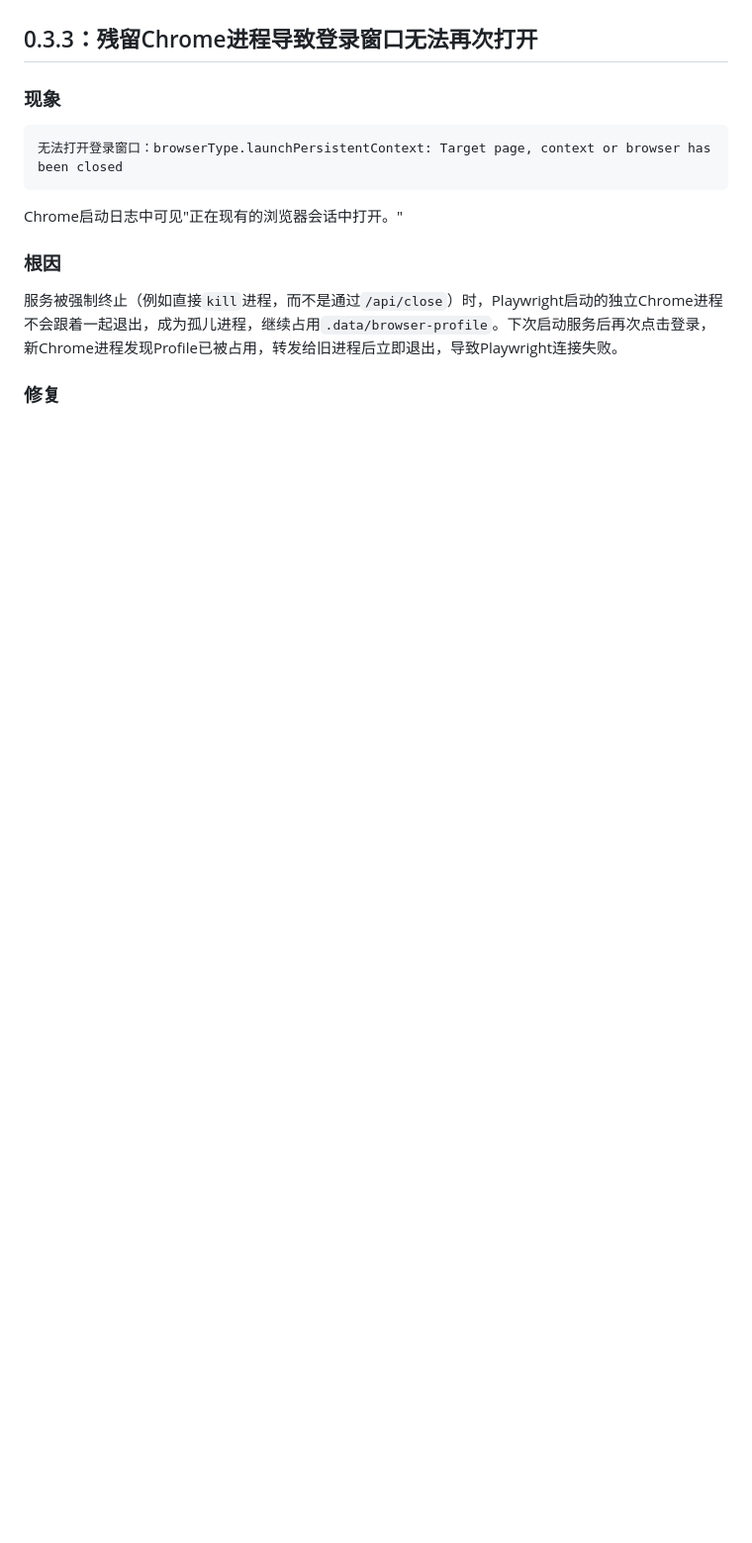
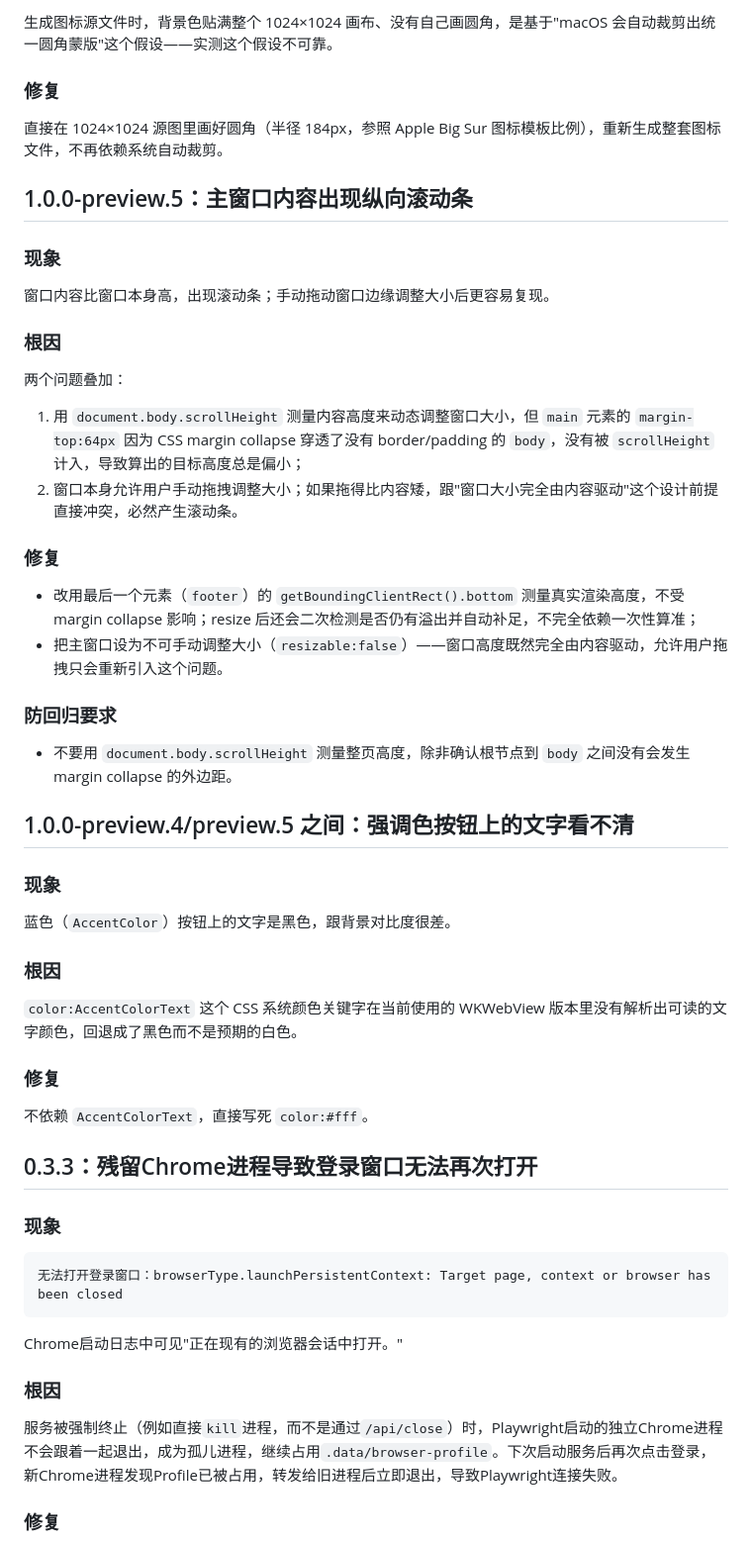
Before and after one commit to zhangyingfeng/zhi-dang, a Markdown page: docs/BUGFIXES.md, the part around one of its changes. Shown at 99% size. Drawn GitHub-style; blank space fills up the shorter version.

```diff
--- a/docs/BUGFIXES.md
+++ b/docs/BUGFIXES.md
@@ -4,3 +62,44 @@
+生成图标源文件时，背景色贴满整个 1024×1024 画布、没有自己画圆角，是基于"macOS 会自动裁剪出统一圆角蒙版"这个假设——实测这个假设不可靠。
+
+### 修复
+
+直接在 1024×1024 源图里画好圆角（半径 184px，参照 Apple Big Sur 图标模板比例），重新生成整套图标文件，不再依赖系统自动裁剪。
+
+## 1.0.0-preview.5：主窗口内容出现纵向滚动条
+
+### 现象
+
+窗口内容比窗口本身高，出现滚动条；手动拖动窗口边缘调整大小后更容易复现。
+
+### 根因
+
+两个问题叠加：
+
+1. 用 `document.body.scrollHeight` 测量内容高度来动态调整窗口大小，但 `main` 元素的 `margin-top:64px` 因为 CSS margin collapse 穿透了没有 border/padding 的 `body`，没有被 `scrollHeight` 计入，导致算出的目标高度总是偏小；
+2. 窗口本身允许用户手动拖拽调整大小；如果拖得比内容矮，跟"窗口大小完全由内容驱动"这个设计前提直接冲突，必然产生滚动条。
+
+### 修复
+
+- 改用最后一个元素（`footer`）的 `getBoundingClientRect().bottom` 测量真实渲染高度，不受 margin collapse 影响；resize 后还会二次检测是否仍有溢出并自动补足，不完全依赖一次性算准；
+- 把主窗口设为不可手动调整大小（`resizable:false`）——窗口高度既然完全由内容驱动，允许用户拖拽只会重新引入这个问题。
+
+### 防回归要求
+
+- 不要用 `document.body.scrollHeight` 测量整页高度，除非确认根节点到 `body` 之间没有会发生 margin collapse 的外边距。
+
+## 1.0.0-preview.4/preview.5 之间：强调色按钮上的文字看不清
+
+### 现象
+
+蓝色（`AccentColor`）按钮上的文字是黑色，跟背景对比度很差。
+
+### 根因
+
+`color:AccentColorText` 这个 CSS 系统颜色关键字在当前使用的 WKWebView 版本里没有解析出可读的文字颜色，回退成了黑色而不是预期的白色。
+
+### 修复
+
+不依赖 `AccentColorText`，直接写死 `color:#fff`。
 
 ## 0.3.3：残留Chrome进程导致登录窗口无法再次打开
 
```
Also changed, not shown: other parts of docs/BUGFIXES.md (+58 -0 lines).
